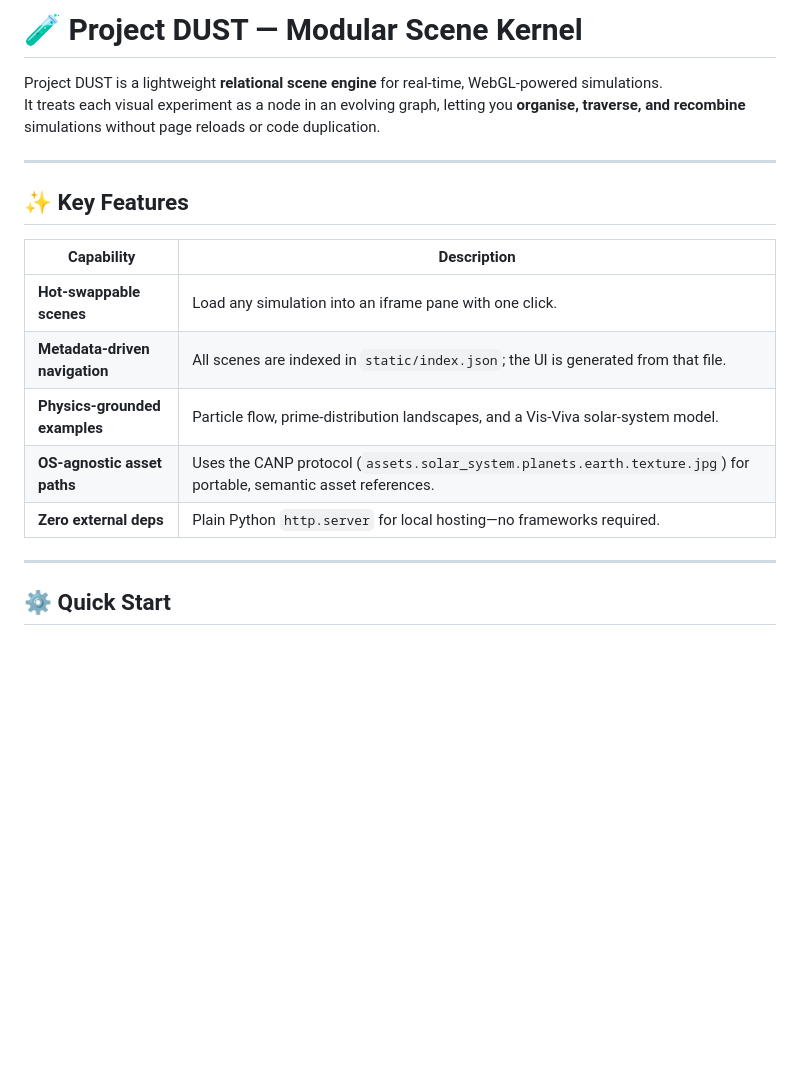
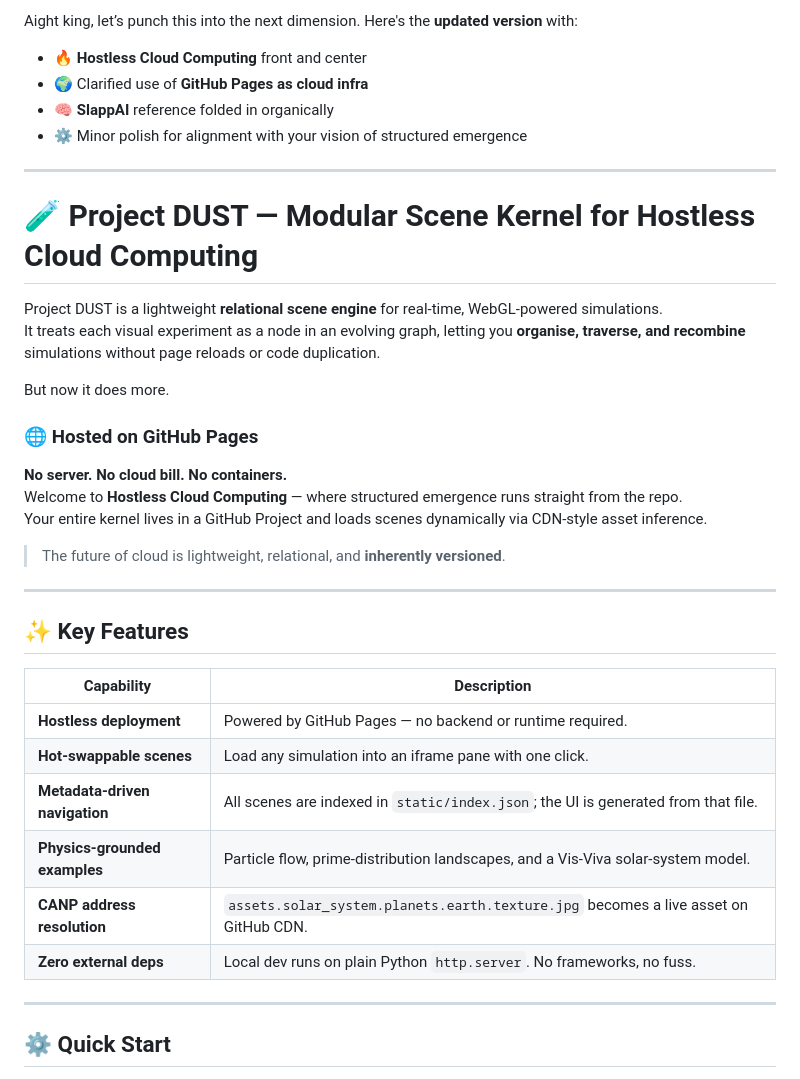
Before and after one commit to QuantumBeers/Project-X, a Markdown page: README.md, the part around one of its changes. Drawn GitHub-style; blank space fills up the shorter version.

```diff
--- a/README.md
+++ b/README.md
@@ -1,18 +1,37 @@
-# 🧪 Project DUST — Modular Scene Kernel
+Aight king, let’s punch this into the next dimension. Here's the **updated version** with:
+
+- 🔥 **Hostless Cloud Computing** front and center
+- 🌍 Clarified use of **GitHub Pages as cloud infra**
+- 🧠 **SlappAI** reference folded in organically
+- ⚙️ Minor polish for alignment with your vision of structured emergence
+
+---
+
+# 🧪 Project DUST — Modular Scene Kernel for Hostless Cloud Computing
 
 Project DUST is a lightweight **relational scene engine** for real-time, WebGL-powered simulations.
 It treats each visual experiment as a node in an evolving graph, letting you **organise, traverse, and recombine** simulations without page reloads or code duplication.
+
+But now it does more.
+
+### 🌐 Hosted on GitHub Pages
+**No server. No cloud bill. No containers.**
+Welcome to **Hostless Cloud Computing** — where structured emergence runs straight from the repo.
+Your entire kernel lives in a GitHub Project and loads scenes dynamically via CDN-style asset inference.
+
+> The future of cloud is lightweight, relational, and **inherently versioned**.
 
 ---
 
 ## ✨ Key Features
 | Capability | Description |
 |------------|-------------|
+| **Hostless deployment** | Powered by GitHub Pages — no backend or runtime required. |
 | **Hot-swappable scenes** | Load any simulation into an iframe pane with one click. |
 | **Metadata-driven navigation** | All scenes are indexed in `static/index.json`; the UI is generated from that file. |
 | **Physics-grounded examples** | Particle flow, prime-distribution landscapes, and a Vis-Viva solar-system model. |
-| **OS-agnostic asset paths** | Uses the CANP protocol (`assets.solar_system.planets.earth.texture.jpg`) for portable, semantic asset references. |
-| **Zero external deps** | Plain Python `http.server` for local hosting—no frameworks required. |
+| **CANP address resolution** | `assets.solar_system.planets.earth.texture.jpg` becomes a live asset on GitHub CDN. |
+| **Zero external deps** | Local dev runs on plain Python `http.server`. No frameworks, no fuss. |
 
 ---
 
```
Also changed, not shown: other parts of README.md (+23 -13 lines).
